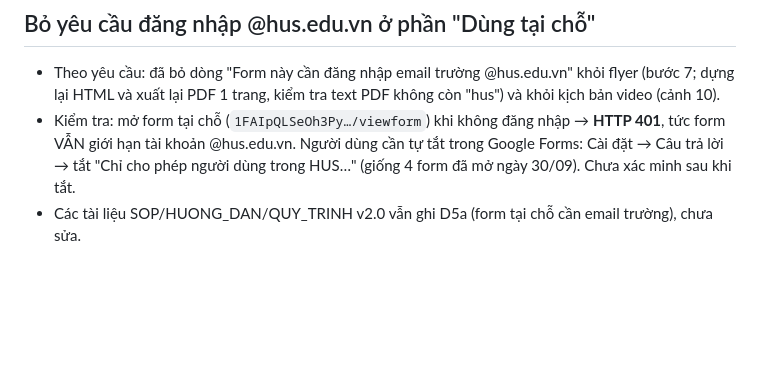
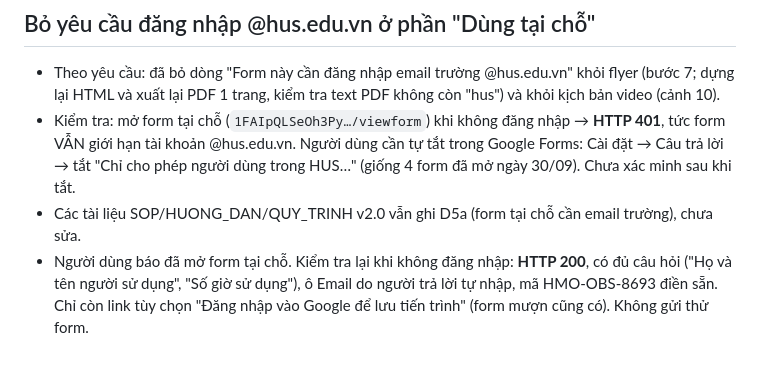
Before and after one commit to phamtiendat-135/HMO-equipment, a Markdown page: SESSION_SUMMARY_2026-10-21.md, the part around the change. Rendered like a GitHub page; blank space fills up the shorter version.

Commit message:
docs: session 21/10 - xac minh form tai cho da cong khai

```diff
--- a/SESSION_SUMMARY_2026-10-21.md
+++ b/SESSION_SUMMARY_2026-10-21.md
@@ -24,3 +24,4 @@
 - Theo yêu cầu: đã bỏ dòng "Form này cần đăng nhập email trường @hus.edu.vn" khỏi flyer (bước 7; dựng lại HTML và xuất lại PDF 1 trang, kiểm tra text PDF không còn "hus") và khỏi kịch bản video (cảnh 10).
 - Kiểm tra: mở form tại chỗ (`1FAIpQLSeOh3Py…/viewform`) khi không đăng nhập → **HTTP 401**, tức form VẪN giới hạn tài khoản @hus.edu.vn. Người dùng cần tự tắt trong Google Forms: Cài đặt → Câu trả lời → tắt "Chỉ cho phép người dùng trong HUS…" (giống 4 form đã mở ngày 30/09). Chưa xác minh sau khi tắt.
 - Các tài liệu SOP/HUONG_DAN/QUY_TRINH v2.0 vẫn ghi D5a (form tại chỗ cần email trường), chưa sửa.
+- Người dùng báo đã mở form tại chỗ. Kiểm tra lại khi không đăng nhập: **HTTP 200**, có đủ câu hỏi ("Họ và tên người sử dụng", "Số giờ sử dụng"), ô Email do người trả lời tự nhập, mã HMO-OBS-8693 điền sẵn. Chỉ còn link tùy chọn "Đăng nhập vào Google để lưu tiến trình" (form mượn cũng có). Không gửi thử form.
```
